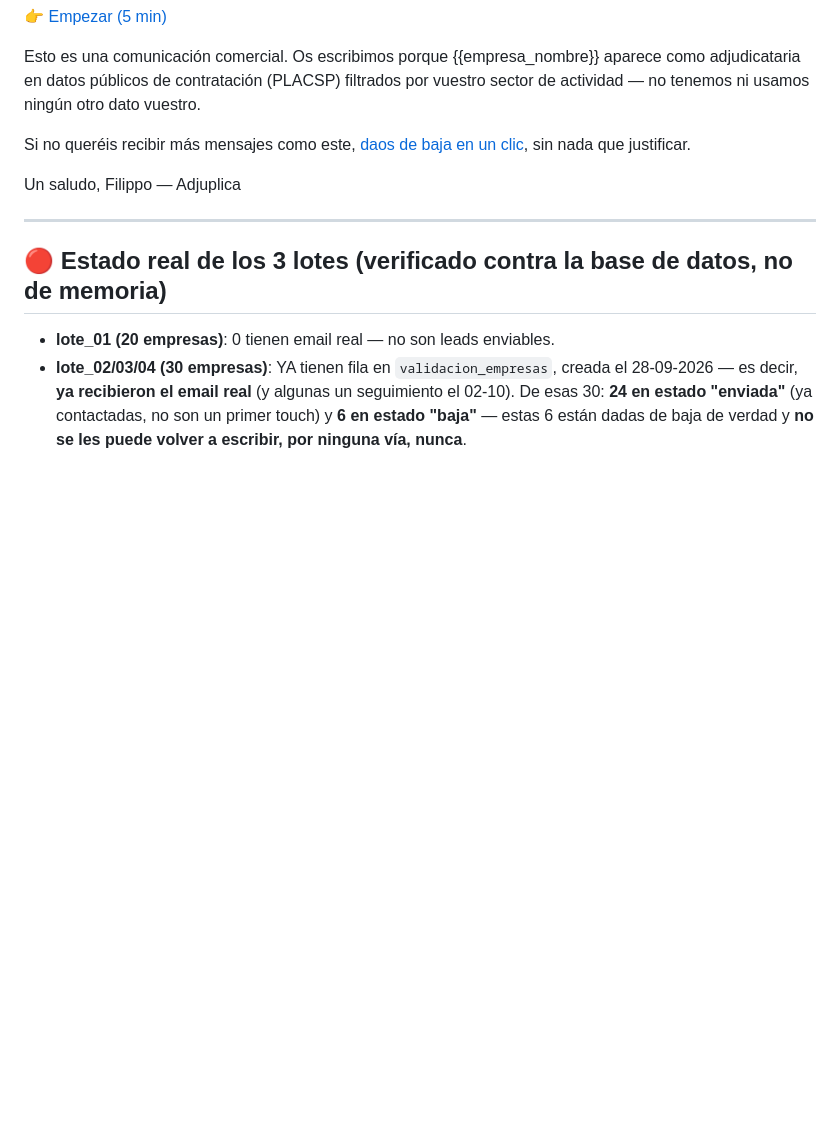
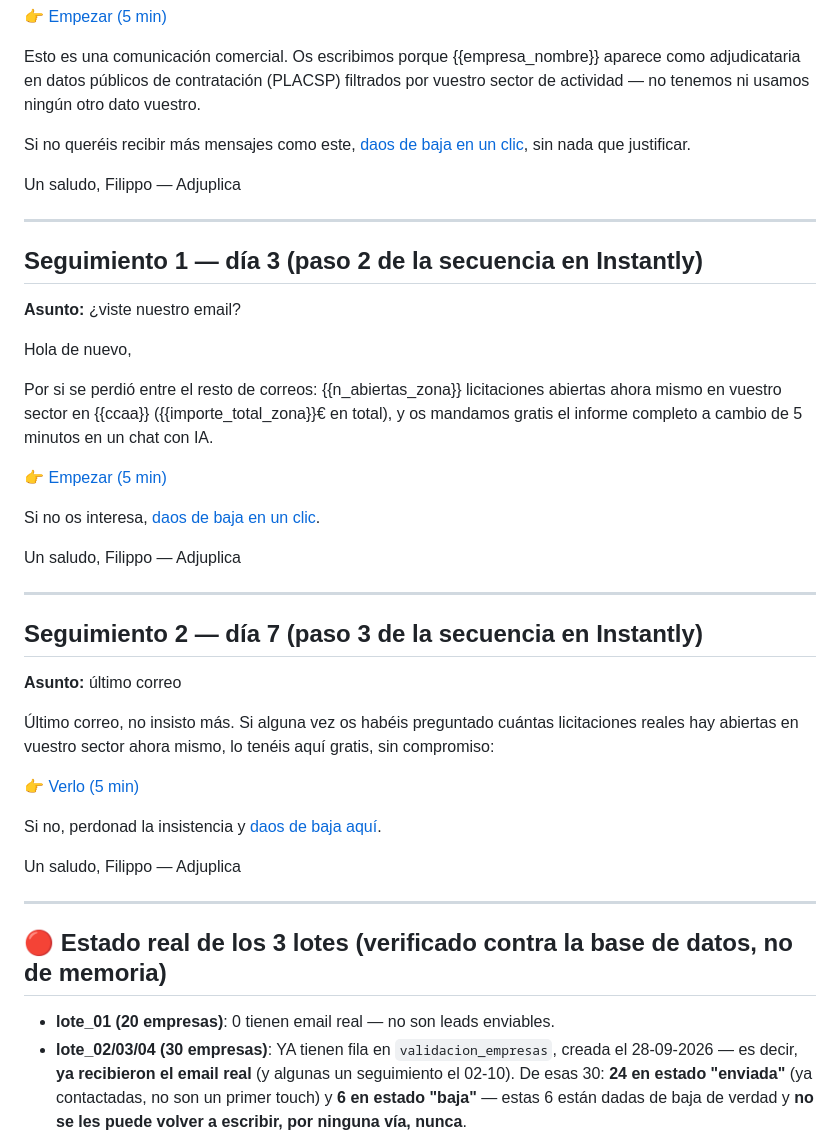
Before and after one commit to Filippo3471/licitaciones-espana, a Markdown page: validacion/plantillas_invitacion.md, the part around the change. GitHub-like rendering; blank space fills up the shorter version.

Commit message:
Añade los 2 seguimientos (día 3, día 7) a la secuencia de Instantly
Co-Authored-By: Claude Sonnet 5 <noreply@anthropic.com>

```diff
--- a/validacion/plantillas_invitacion.md
+++ b/validacion/plantillas_invitacion.md
@@ -98,6 +98,43 @@ Filippo — Adjuplica
 
 ---
 
+## Seguimiento 1 — día 3 (paso 2 de la secuencia en Instantly)
+
+**Asunto:** ¿viste nuestro email?
+
+Hola de nuevo,
+
+Por si se perdió entre el resto de correos: {{n_abiertas_zona}}
+licitaciones abiertas ahora mismo en vuestro sector en {{ccaa}}
+({{importe_total_zona}}€ en total), y os mandamos gratis el informe
+completo a cambio de 5 minutos en un chat con IA.
+
+👉 [Empezar (5 min)](https://filippo3471.github.io/licitaciones-espana/entrevista.html?t={{token}})
+
+Si no os interesa, [daos de baja en un clic]({{unsubscribe_link}}).
+
+Un saludo,
+Filippo — Adjuplica
+
+---
+
+## Seguimiento 2 — día 7 (paso 3 de la secuencia en Instantly)
+
+**Asunto:** último correo
+
+Último correo, no insisto más. Si alguna vez os habéis preguntado cuántas
+licitaciones reales hay abiertas en vuestro sector ahora mismo, lo tenéis
+aquí gratis, sin compromiso:
+
+👉 [Verlo (5 min)](https://filippo3471.github.io/licitaciones-espana/entrevista.html?t={{token}})
+
+Si no, perdonad la insistencia y [daos de baja aquí]({{unsubscribe_link}}).
+
+Un saludo,
+Filippo — Adjuplica
+
+---
+
 ## 🔴 Estado real de los 3 lotes (verificado contra la base de datos, no de memoria)
 
 - **lote_01 (20 empresas)**: 0 tienen email real — no son leads enviables.
```
